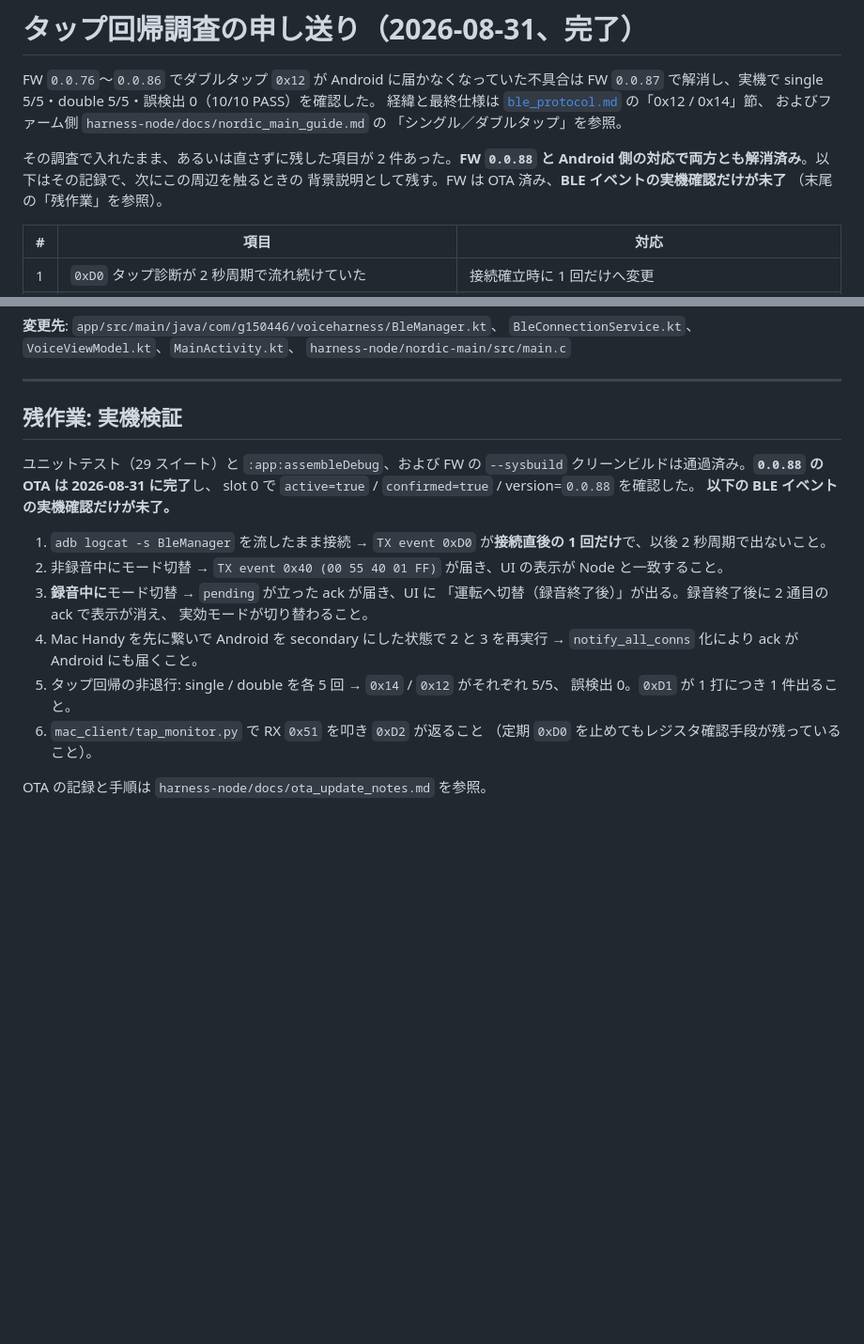
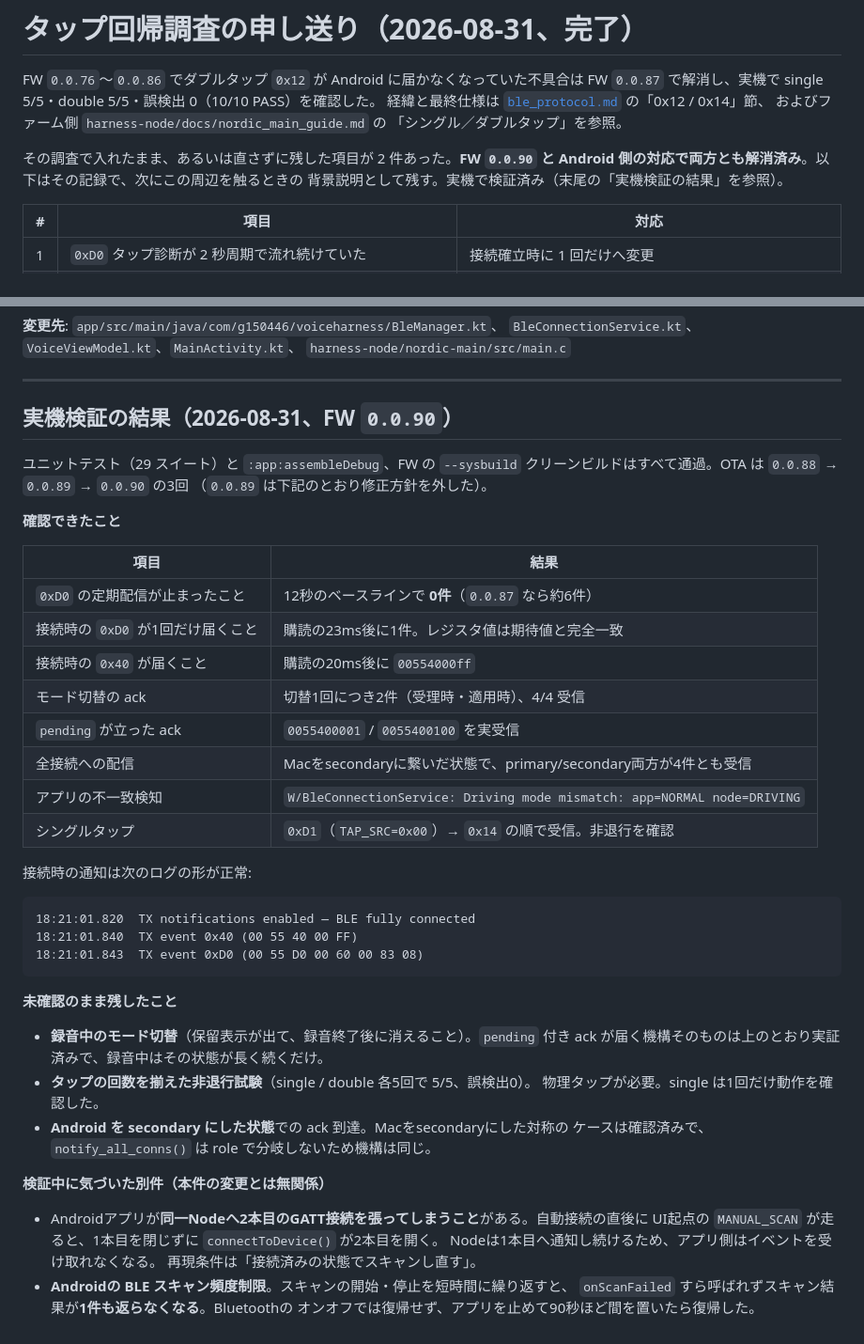
Before and after one commit to g150446/voice-harness-android, a Markdown page: documents/tap_regression_followups.md, 2 parts joined by grey strips. Shown at 94% size. Rendered like a GitHub page; blank space fills up the shorter version.

Commit message:
docs: record the on-device verification and the 0.0.90 fix
The follow-ups are verified on hardware, not just built. Records what the
0xD0/0x40 traffic actually looks like now, and two unrelated defects the
verification surfaced: the app can open a second GATT connection to a node it is
already connected to (leaving the node notifying the first, dead link), and
Android silently returns zero scan results once an app restarts scans too often.

Co-Authored-By: Claude Opus 5 <noreply@anthropic.com>
Claude-Session: https://claude.ai/code/session_01UqFoN1NXJfUfgt69D6XKkX

````diff
--- a/documents/tap_regression_followups.md
+++ b/documents/tap_regression_followups.md
@@ -6,10 +6,9 @@ FW `0.0.87` で解消し、実機で single 5/5・double 5/5・誤検出 0（10/
 およびファーム側 `harness-node/docs/nordic_main_guide.md` の
 「シングル／ダブルタップ」を参照。
 
-その調査で入れたまま、あるいは直さずに残した項目が 2 件あった。**FW `0.0.88` と
+その調査で入れたまま、あるいは直さずに残した項目が 2 件あった。**FW `0.0.90` と
 Android 側の対応で両方とも解消済み**。以下はその記録で、次にこの周辺を触るときの
-背景説明として残す。FW は OTA 済み、**BLE イベントの実機確認だけが未了**
-（末尾の「残作業」を参照）。
+背景説明として残す。実機で検証済み（末尾の「実機検証の結果」を参照）。
 
 | # | 項目 | 対応 |
 |---|------|------|
@@ -107,25 +106,48 @@ hex ダンプログには出るが、それだけ。
 
 ---
 
-## 残作業: 実機検証
+## 実機検証の結果（2026-08-31、FW `0.0.90`）
 
-ユニットテスト（29 スイート）と `:app:assembleDebug`、および FW の
-`--sysbuild` クリーンビルドは通過済み。**`0.0.88` の OTA は 2026-08-31 に完了**し、
-slot 0 で `active=true` / `confirmed=true` / version=`0.0.88` を確認した。
-**以下の BLE イベントの実機確認だけが未了。**
+ユニットテスト（29 スイート）と `:app:assembleDebug`、FW の `--sysbuild`
+クリーンビルドはすべて通過。OTA は `0.0.88` → `0.0.89` → `0.0.90` の3回
+（`0.0.89` は下記のとおり修正方針を外した）。
 
-1. `adb logcat -s BleManager` を流したまま接続 → `TX event 0xD0` が**接続直後の
-   1 回だけ**で、以後 2 秒周期で出ないこと。
-2. 非録音中にモード切替 → `TX event 0x40 (00 55 40 01 FF)` が届き、UI の表示が
-   Node と一致すること。
-3. **録音中に**モード切替 → `pending` が立った ack が届き、UI に
-   「運転へ切替（録音終了後）」が出る。録音終了後に 2 通目の ack で表示が消え、
-   実効モードが切り替わること。
-4. Mac Handy を先に繋いで Android を secondary にした状態で 2 と 3 を再実行 →
-   `notify_all_conns` 化により ack が Android にも届くこと。
-5. タップ回帰の非退行: single / double を各 5 回 → `0x14` / `0x12` がそれぞれ 5/5、
-   誤検出 0。`0xD1` が 1 打につき 1 件出ること。
-6. `mac_client/tap_monitor.py` で RX `0x51` を叩き `0xD2` が返ること
-   （定期 `0xD0` を止めてもレジスタ確認手段が残っていること）。
+**確認できたこと**
 
-OTA の記録と手順は `harness-node/docs/ota_update_notes.md` を参照。
+| 項目 | 結果 |
+|------|------|
+| `0xD0` の定期配信が止まったこと | 12秒のベースラインで **0件**（`0.0.87` なら約6件） |
+| 接続時の `0xD0` が1回だけ届くこと | 購読の23ms後に1件。レジスタ値は期待値と完全一致 |
+| 接続時の `0x40` が届くこと | 購読の20ms後に `00554000ff` |
+| モード切替の ack | 切替1回につき2件（受理時・適用時）、4/4 受信 |
+| `pending` が立った ack | `0055400001` / `0055400100` を実受信 |
+| 全接続への配信 | Macをsecondaryに繋いだ状態で、primary/secondary両方が4件とも受信 |
+| アプリの不一致検知 | `W/BleConnectionService: Driving mode mismatch: app=NORMAL node=DRIVING` |
+| シングルタップ | `0xD1`（`TAP_SRC=0x00`）→ `0x14` の順で受信。非退行を確認 |
+
+接続時の通知は次のログの形が正常:
+
+```
+18:21:01.820  TX notifications enabled — BLE fully connected
+18:21:01.840  TX event 0x40 (00 55 40 00 FF)
+18:21:01.843  TX event 0xD0 (00 55 D0 00 60 00 83 08)
+```
+
+**未確認のまま残したこと**
+
+- **録音中のモード切替**（保留表示が出て、録音終了後に消えること）。`pending` 付き
+  ack が届く機構そのものは上のとおり実証済みで、録音中はその状態が長く続くだけ。
+- **タップの回数を揃えた非退行試験**（single / double 各5回で 5/5、誤検出0）。
+  物理タップが必要。single は1回だけ動作を確認した。
+- **Android を secondary にした状態**での ack 到達。Macをsecondaryにした対称の
+  ケースは確認済みで、`notify_all_conns()` は role で分岐しないため機構は同じ。
+
+**検証中に気づいた別件（本件の変更とは無関係）**
+
+- Androidアプリが**同一Nodeへ2本目のGATT接続を張ってしまうこと**がある。自動接続の直後に
+  UI起点の `MANUAL_SCAN` が走ると、1本目を閉じずに `connectToDevice()` が2本目を開く。
+  Nodeは1本目へ通知し続けるため、アプリ側はイベントを受け取れなくなる。
+  再現条件は「接続済みの状態でスキャンし直す」。
+- **Androidの BLE スキャン頻度制限**。スキャンの開始・停止を短時間に繰り返すと、
+  `onScanFailed` すら呼ばれずスキャン結果が**1件も返らなくなる**。Bluetoothの
+  オンオフでは復帰せず、アプリを止めて90秒ほど間を置いたら復帰した。
````
Also changed, not shown: documents/ble_protocol.md (+7 -0 lines).
